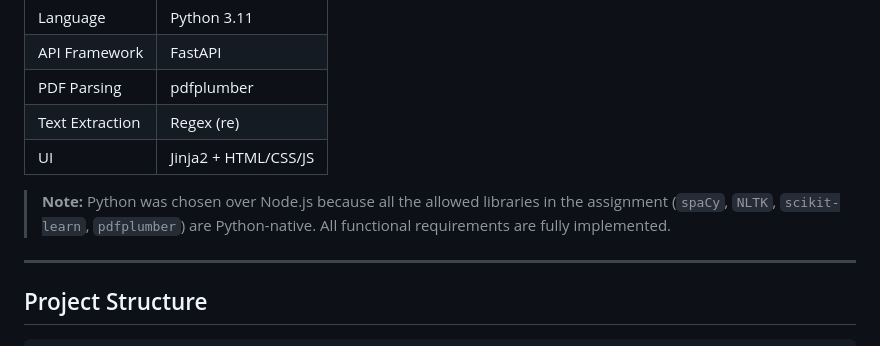
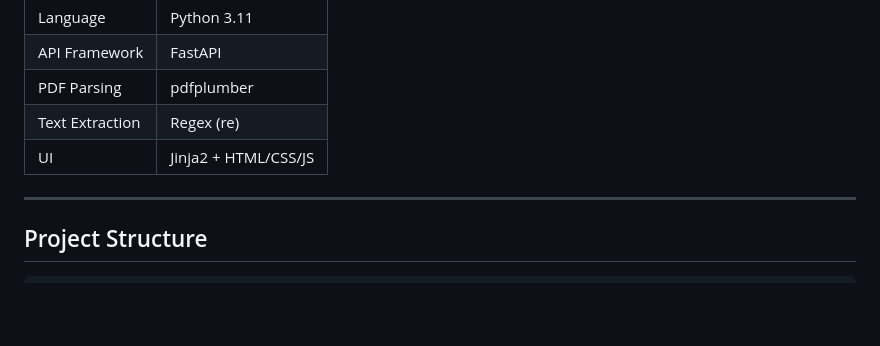
Before and after one commit to AkhilBejjanki/resume-matcher, a Markdown page: README.md, the part around the change. Drawn GitHub-style; blank space fills up the shorter version.

Commit message:
Remove note about language choice in README
Removed note explaining the choice of Python over Node.js.

```diff
--- a/README.md
+++ b/README.md
@@ -13,8 +13,6 @@ A rule-based system that parses resumes (PDF) and matches them against job descr
 | PDF Parsing | pdfplumber |
 | Text Extraction | Regex (re) |
 | UI | Jinja2 + HTML/CSS/JS |
-
-> **Note:** Python was chosen over Node.js because all the allowed libraries in the assignment (`spaCy`, `NLTK`, `scikit-learn`, `pdfplumber`) are Python-native. All functional requirements are fully implemented.
 
 ---
 
```
